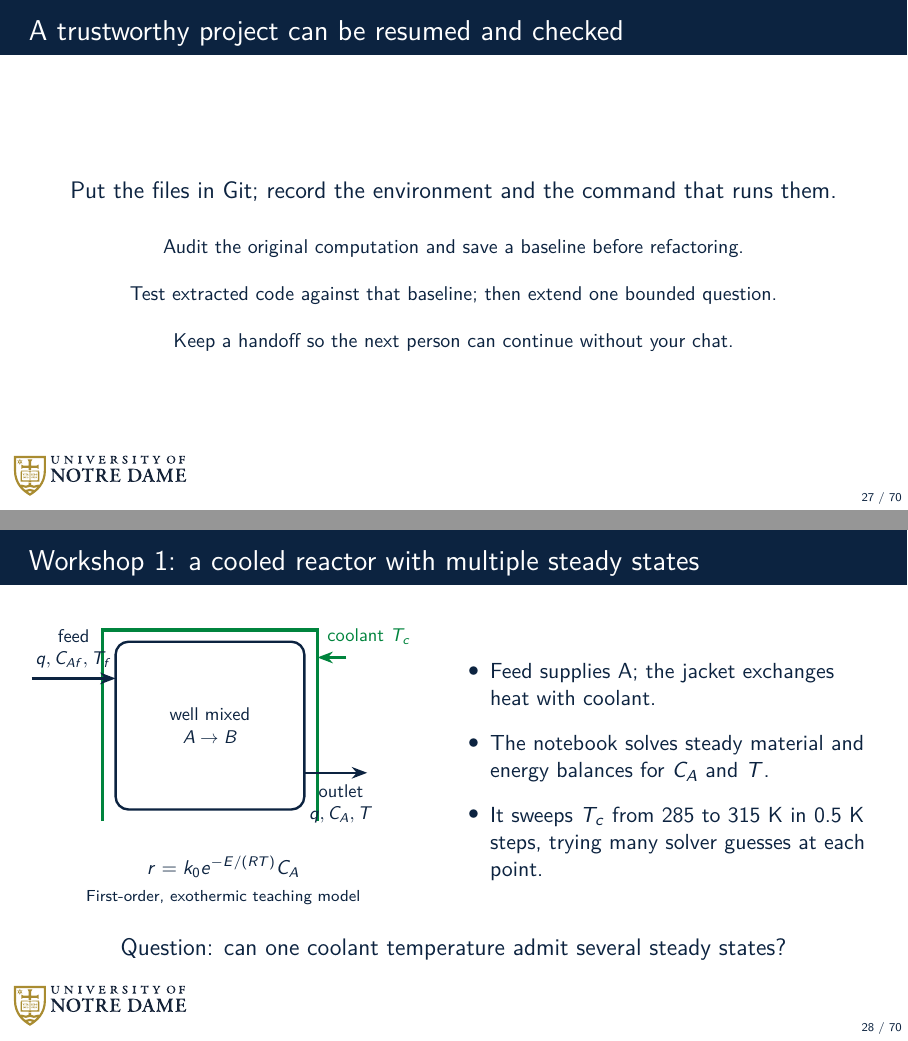
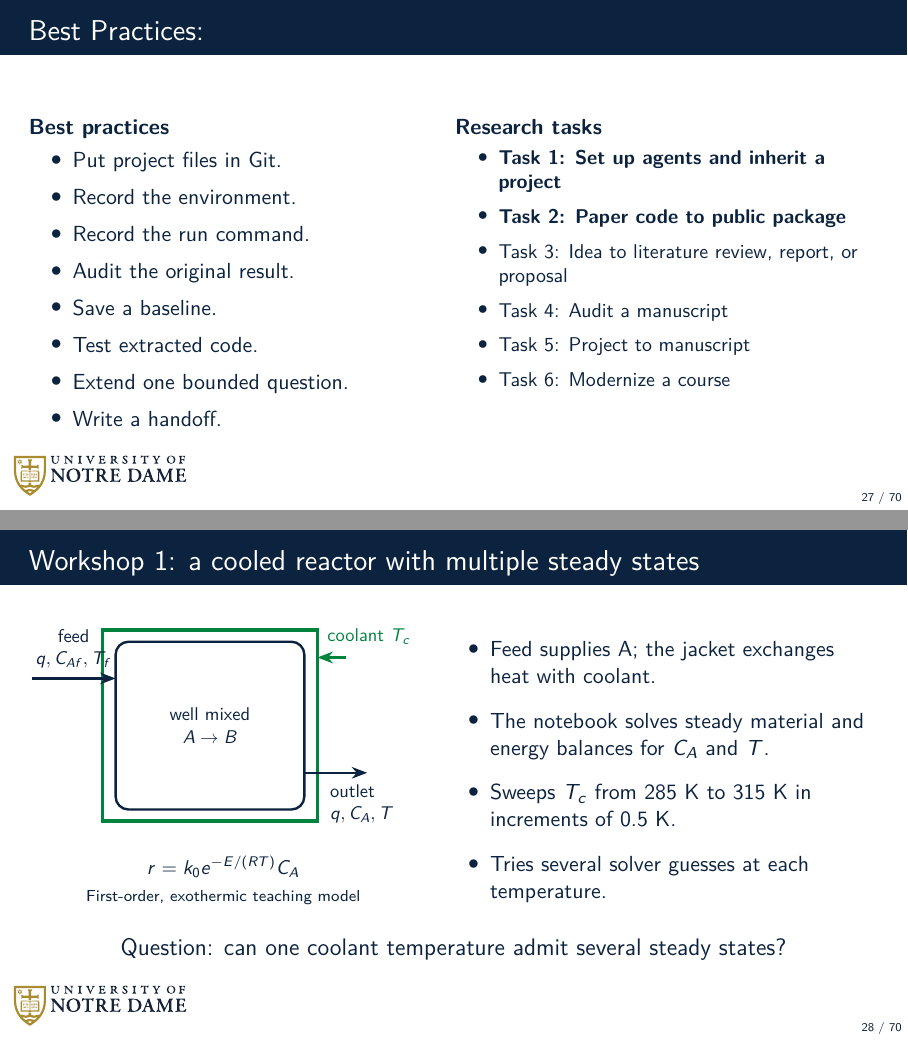
Before and after one commit to dowlinglab/claude-for-researchers, LaTeX slides (slides/main.tex, which reads slides/sections/06_part1_close.tex, slides/sections/09a_part1_case.tex): pages 27 and 28 of 70, joined at a grey line. Compiled offline with pdfLaTeX.

Commit message:
Refine Part 1 recap and reactor diagram

```diff
--- a/slides/main.tex
+++ b/slides/main.tex
@@ -125,8 +125,10 @@
     \begin{tikzpicture}[remember picture,overlay]
       \node[anchor=north west, text=NDBlue, font=\large]
         at ([xshift=0.25cm,yshift=-2.65cm]current page.north west) {\textbf{#1: #2}};
-      \node[anchor=north east, text=IrishGreen, font=\bfseries\Huge]
-        at ([xshift=-1.0cm,yshift=-1.1cm]current page.north east) {DRAFT};
+      \ifnum\pdfstrcmp{#1}{Part 2}=0
+        \node[anchor=north east, text=IrishGreen, font=\bfseries\Huge]
+          at ([xshift=-1.0cm,yshift=-1.1cm]current page.north east) {DRAFT};
+      \fi
     \end{tikzpicture}
   \end{frame}
   }
--- a/slides/sections/06_part1_close.tex
+++ b/slides/sections/06_part1_close.tex
@@ -1,10 +1,30 @@
-\begin{frame}{A trustworthy project can be resumed and checked}
+\begin{frame}{Best Practices:}
   \vfill
-  \begin{center}
-    \slidepoint{Put the files in Git; record the environment and the command that runs them.}\\[1.3em]
-    {\small Audit the original computation and save a baseline before refactoring.}\\[0.9em]
-    {\small Test extracted code against that baseline; then extend one bounded question.}\\[0.9em]
-    {\small Keep a handoff so the next person can continue without your chat.}
-  \end{center}
+  \begin{columns}[t]
+    \begin{column}{0.46\textwidth}
+      \textbf{Best practices}
+      \begin{itemize}\setlength\itemsep{0.45em}
+        \item Put project files in Git.
+        \item Record the environment.
+        \item Record the run command.
+        \item Audit the original result.
+        \item Save a baseline.
+        \item Test extracted code.
+        \item Extend one bounded question.
+        \item Write a handoff.
+      \end{itemize}
+    \end{column}
+    \begin{column}{0.49\textwidth}
+      \textbf{Research tasks}
+      \begin{itemize}\small\setlength\itemsep{0.55em}
+        \item \textbf{Task 1: Set up agents and inherit a project}
+        \item \textbf{Task 2: Paper code to public package}
+        \item Task 3: Idea to literature review, report, or proposal
+        \item Task 4: Audit a manuscript
+        \item Task 5: Project to manuscript
+        \item Task 6: Modernize a course
+      \end{itemize}
+    \end{column}
+  \end{columns}
   \vfill
 \end{frame}
--- a/slides/sections/09a_part1_case.tex
+++ b/slides/sections/09a_part1_case.tex
@@ -5,11 +5,11 @@
       \centering
       \resizebox{\linewidth}{!}{\begin{tikzpicture}[>=Stealth, thick, color=NDBlue, font=\small]
         \draw[rounded corners=7pt, line width=1.3pt] (0.4,0) rectangle (4.0,3.2);
-        \draw[IrishGreen, line width=2pt] (0.15,-0.22) -- (0.15,3.42) -- (4.25,3.42) -- (4.25,-0.22);
+        \draw[IrishGreen, line width=2pt] (0.15,-0.22) rectangle (4.25,3.42);
         \draw[->, line width=1.2pt] (-1.2,2.5) -- (0.4,2.5);
         \node[align=center, anchor=south] at (-0.4,2.55) {feed\\$q, C_{Af}, T_f$};
         \draw[->, line width=1.2pt] (4.0,0.7) -- (5.2,0.7);
-        \node[align=center, anchor=north] at (4.7,0.62) {outlet\\$q, C_A, T$};
+        \node[align=left, anchor=north west] at (4.35,0.62) {outlet\\$q, C_A, T$};
         \draw[->, IrishGreen, line width=1.2pt] (4.8,2.9) -- (4.25,2.9);
         \node[IrishGreen, align=left, anchor=west] at (4.3,3.3) {coolant $T_c$};
         \node[align=center] at (2.2,1.6) {well mixed\\$A\rightarrow B$};
@@ -21,7 +21,8 @@
       \begin{itemize}\setlength\itemsep{0.8em}
         \item Feed supplies A; the jacket exchanges heat with coolant.
         \item The notebook solves steady material and energy balances for $C_A$ and $T$.
-        \item It sweeps $T_c$ from 285 to 315 K in 0.5 K steps, trying many solver guesses at each point.
+        \item Sweeps $T_c$ from 285 K to 315 K in increments of 0.5 K.
+        \item Tries several solver guesses at each temperature.
       \end{itemize}
     \end{column}
   \end{columns}
```
Also changed, not shown: slides/storyboard.md (+1 -1 lines).
